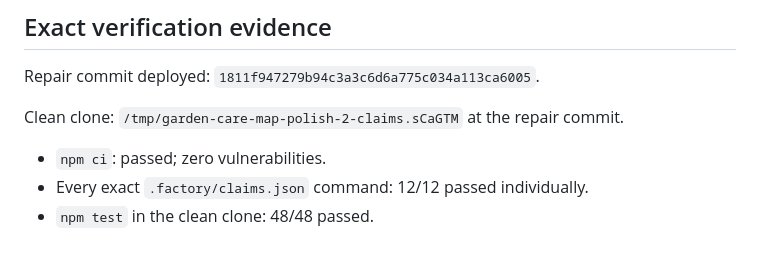
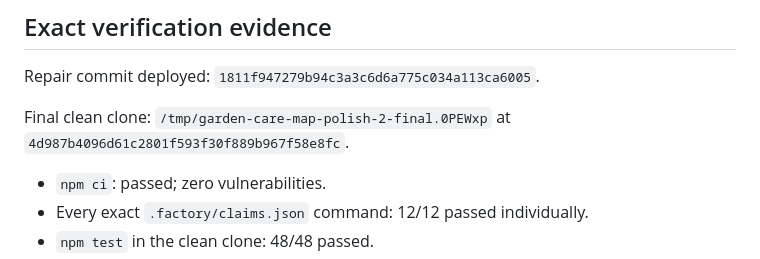
Before and after one commit to B-Divyesh/sf-garden-care-map, a Markdown page: .factory/handoff.md, the part around the change. Rendered like a GitHub page.

Commit message:
docs: finalize clean-clone evidence

```diff
--- a/.factory/handoff.md
+++ b/.factory/handoff.md
@@ -22,7 +22,7 @@ The full finding map is in `.factory/polish-2.md`.
 
 Repair commit deployed: `1811f947279b94c3a3c6d6a775c034a113ca6005`.
 
-Clean clone: `/tmp/garden-care-map-polish-2-claims.sCaGTM` at the repair commit.
+Final clean clone: `/tmp/garden-care-map-polish-2-final.0PEWxp` at `4d987b4096d61c2801f593f30f889b967f58e8fc`.
 
 - `npm ci`: passed; zero vulnerabilities.
 - Every exact `.factory/claims.json` command: 12/12 passed individually.
```
Also changed, not shown: .factory/polish-2.md (+2 -2 lines).
